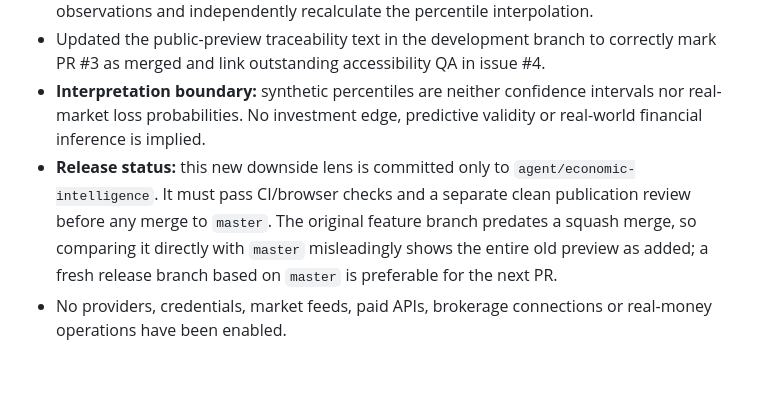
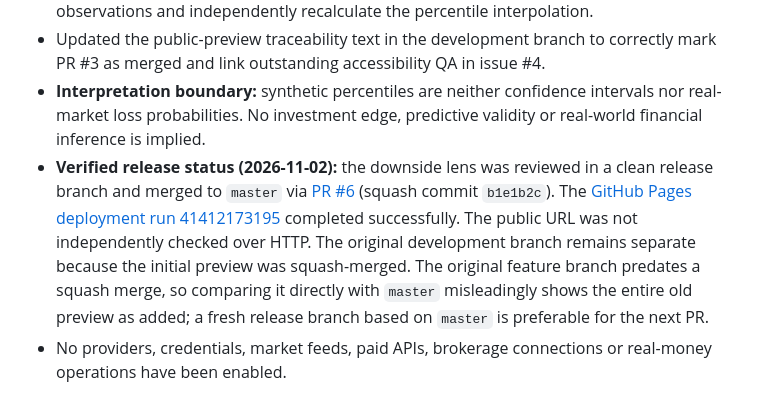
Before and after one commit to jobosu/jobosu.github.io, a Markdown page: experiments/economic-intelligence/README.md, the part around the change. GitHub-like rendering; blank space fills up the shorter version.

Commit message:
docs(economic-intelligence): record verified downside release PR #6 and deployment

```diff
--- a/experiments/economic-intelligence/README.md
+++ b/experiments/economic-intelligence/README.md
@@ -146,5 +146,5 @@ node --input-type=module -e "import {robustnessAudit} from './robustness.mjs'; c
 - Added regression tests that reconcile the pooled 96-run statistics with per-scenario observations and independently recalculate the percentile interpolation.
 - Updated the public-preview traceability text in the development branch to correctly mark PR #3 as merged and link outstanding accessibility QA in issue #4.
 - **Interpretation boundary:** synthetic percentiles are neither confidence intervals nor real-market loss probabilities. No investment edge, predictive validity or real-world financial inference is implied.
-- **Release status:** this new downside lens is committed only to `agent/economic-intelligence`. It must pass CI/browser checks and a separate clean publication review before any merge to `master`. The original feature branch predates a squash merge, so comparing it directly with `master` misleadingly shows the entire old preview as added; a fresh release branch based on `master` is preferable for the next PR.
+- **Verified release status (2026-11-02):** the downside lens was reviewed in a clean release branch and merged to `master` via [PR #6](https://github.com/jobosu/jobosu.github.io/pull/6) (squash commit `b1e1b2c`). The [GitHub Pages deployment run 41412173195](https://github.com/jobosu/jobosu.github.io/actions/runs/41412173195) completed successfully. The public URL was not independently checked over HTTP. The original development branch remains separate because the initial preview was squash-merged. The original feature branch predates a squash merge, so comparing it directly with `master` misleadingly shows the entire old preview as added; a fresh release branch based on `master` is preferable for the next PR.
 - No providers, credentials, market feeds, paid APIs, brokerage connections or real-money operations have been enabled.
```
